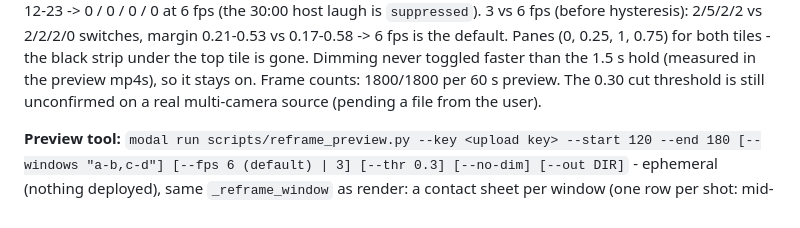
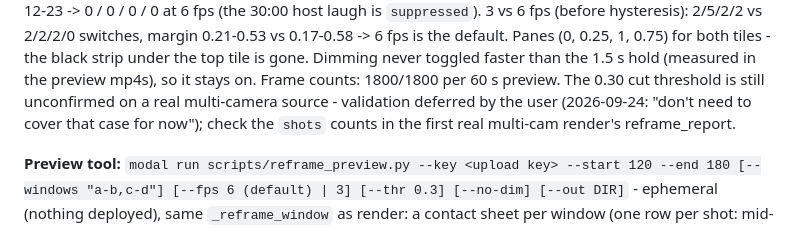
Before and after one commit to yotamjacob/hebrew-video-pipeline, a Markdown page: docs/assembler.md, the part around the change. Rendered like a GitHub page.

Commit message:
docs(assembler): multi-cam cut-threshold validation deferred by the user
Co-Authored-By: Claude Opus 5.5 (1M context) <noreply@anthropic.com>

```diff
--- a/docs/assembler.md
+++ b/docs/assembler.md
@@ -306,7 +306,9 @@ Speaker switches per window, before -> after the fixes above: 12-23 ->
 tiles - the black strip under the top tile is gone. Dimming never toggled
 faster than the 1.5 s hold (measured in the preview mp4s), so it stays on.
 Frame counts: 1800/1800 per 60 s preview. The 0.30 cut threshold is still
-unconfirmed on a real multi-camera source (pending a file from the user).
+unconfirmed on a real multi-camera source - validation deferred by the
+user (2026-09-24: "don't need to cover that case for now"); check the
+`shots` counts in the first real multi-cam render's reframe_report.
 
 **Preview tool:** `modal run scripts/reframe_preview.py --key <upload key>
 --start 120 --end 180 [--windows "a-b,c-d"] [--fps 6 (default) | 3] [--thr 0.3]
```
